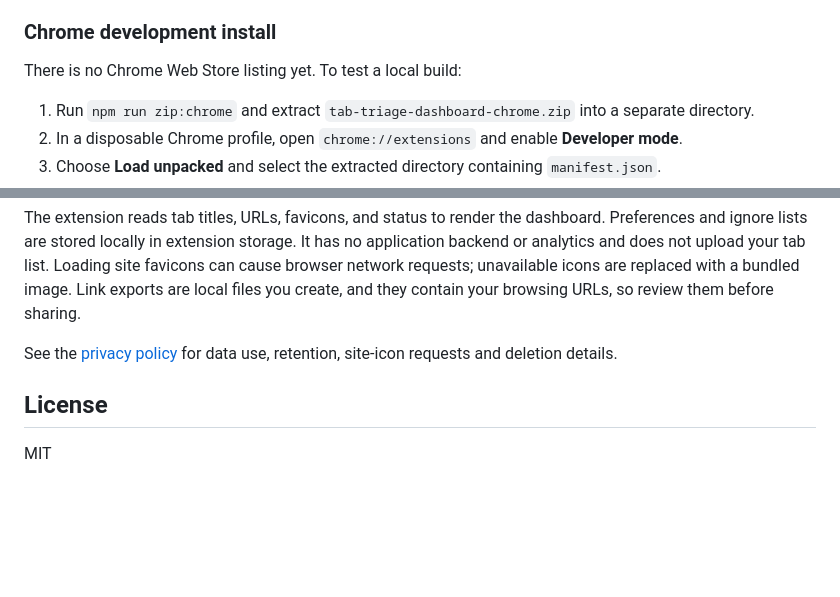
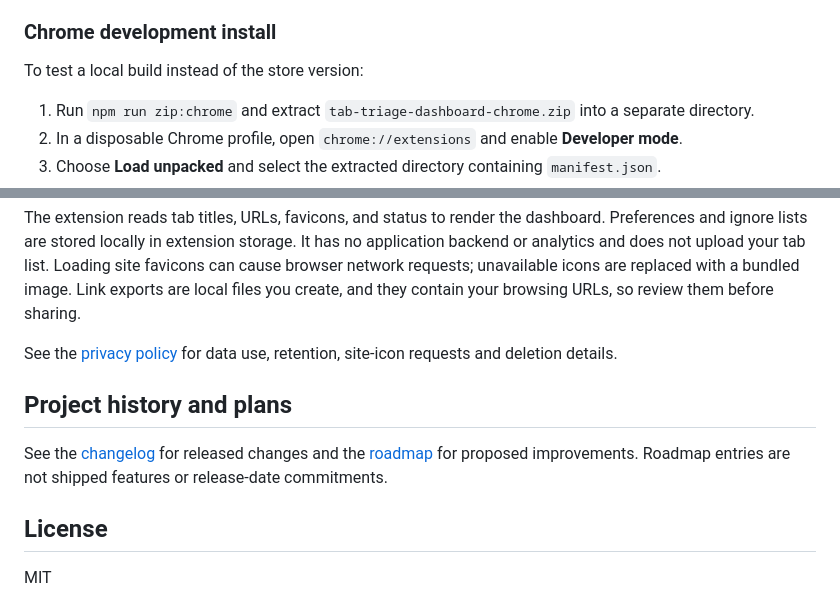
Before and after one commit to AlbertoOS/tab-triage-dashboard, a Markdown page: README.md, 2 parts joined by grey strips. Rendered like a GitHub page; blank space fills up the shorter version.

Commit message:
docs: preserve changelog and roadmap drafts

```diff
--- a/README.md
+++ b/README.md
@@ -25,7 +25,7 @@ Install from [Firefox Add-ons (AMO)](https://addons.mozilla.org/en-US/firefox/ad
 
 ### Chrome development install
 
-There is no Chrome Web Store listing yet. To test a local build:
+To test a local build instead of the store version:
 
 1. Run `npm run zip:chrome` and extract `tab-triage-dashboard-chrome.zip` into a separate directory.
 2. In a disposable Chrome profile, open `chrome://extensions` and enable **Developer mode**.
@@ -114,6 +114,10 @@ The extension reads tab titles, URLs, favicons, and status to render the dashboa
 
 See the [privacy policy](PRIVACY.md) for data use, retention, site-icon requests and deletion details.
 
+## Project history and plans
+
+See the [changelog](CHANGELOG.md) for released changes and the [roadmap](ROADMAP.md) for proposed improvements. Roadmap entries are not shipped features or release-date commitments.
+
 ## License
 
 MIT
```
Also changed, not shown: other parts of README.md (+1 -1 lines), CHANGELOG.md (added, +42 -0 lines), ROADMAP.md (added, +37 -0 lines).
